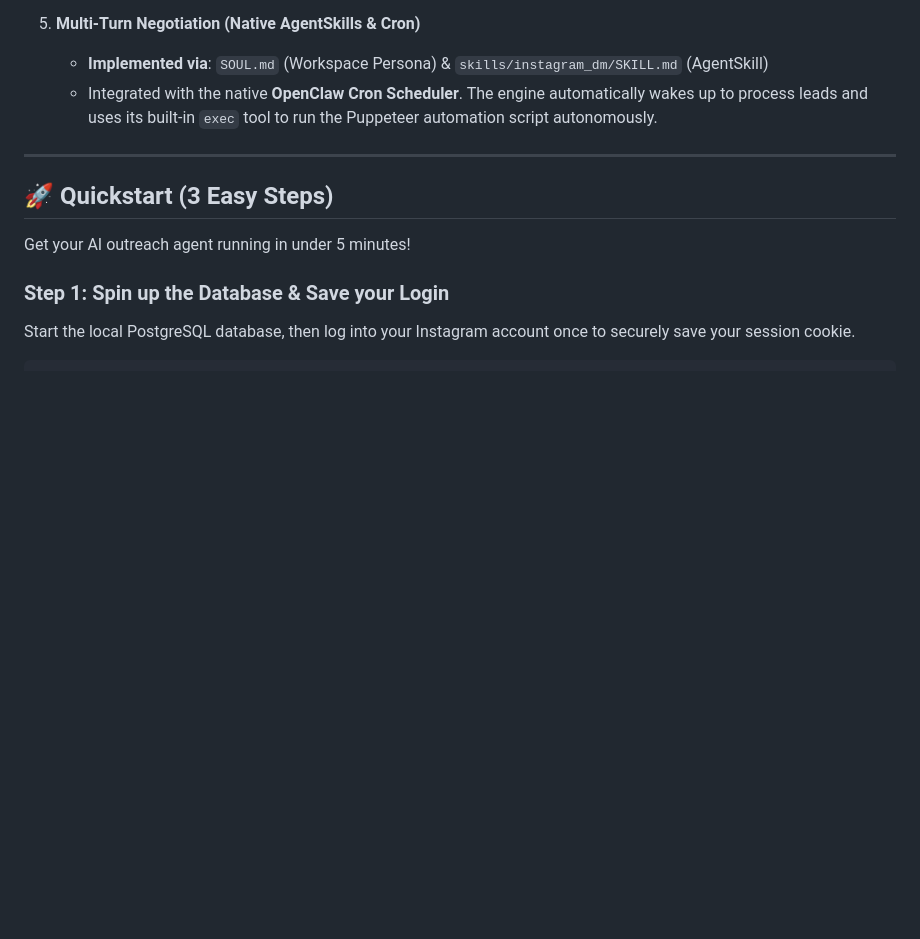
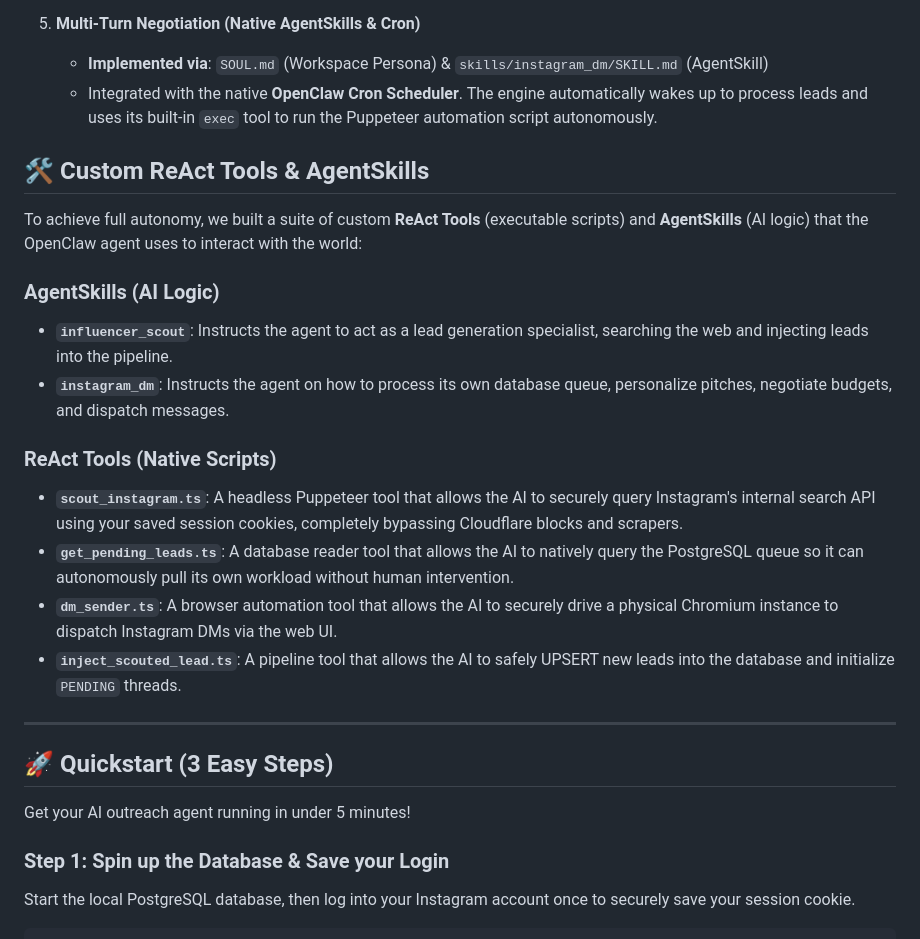
Before and after one commit to Arnav8452/automated-insta-dm-outreach-agent-openclaw, a Markdown page: README.md, the part around the change. Rendered like a GitHub page; blank space fills up the shorter version.

Commit message:
docs: add custom tools and skills to README

```diff
--- a/README.md
+++ b/README.md
@@ -23,6 +23,19 @@ This project is a 100% local, production-ready Instagram influencer negotiation
 5. **Multi-Turn Negotiation (Native AgentSkills & Cron)**
    - **Implemented via**: `SOUL.md` (Workspace Persona) & `skills/instagram_dm/SKILL.md` (AgentSkill)
    - Integrated with the native **OpenClaw Cron Scheduler**. The engine automatically wakes up to process leads and uses its built-in `exec` tool to run the Puppeteer automation script autonomously.
+## 🛠️ Custom ReAct Tools & AgentSkills
+
+To achieve full autonomy, we built a suite of custom **ReAct Tools** (executable scripts) and **AgentSkills** (AI logic) that the OpenClaw agent uses to interact with the world:
+
+### AgentSkills (AI Logic)
+- **`influencer_scout`**: Instructs the agent to act as a lead generation specialist, searching the web and injecting leads into the pipeline.
+- **`instagram_dm`**: Instructs the agent on how to process its own database queue, personalize pitches, negotiate budgets, and dispatch messages.
+
+### ReAct Tools (Native Scripts)
+- **`scout_instagram.ts`**: A headless Puppeteer tool that allows the AI to securely query Instagram's internal search API using your saved session cookies, completely bypassing Cloudflare blocks and scrapers.
+- **`get_pending_leads.ts`**: A database reader tool that allows the AI to natively query the PostgreSQL queue so it can autonomously pull its own workload without human intervention.
+- **`dm_sender.ts`**: A browser automation tool that allows the AI to securely drive a physical Chromium instance to dispatch Instagram DMs via the web UI.
+- **`inject_scouted_lead.ts`**: A pipeline tool that allows the AI to safely UPSERT new leads into the database and initialize `PENDING` threads.
 
 ---
 
```
